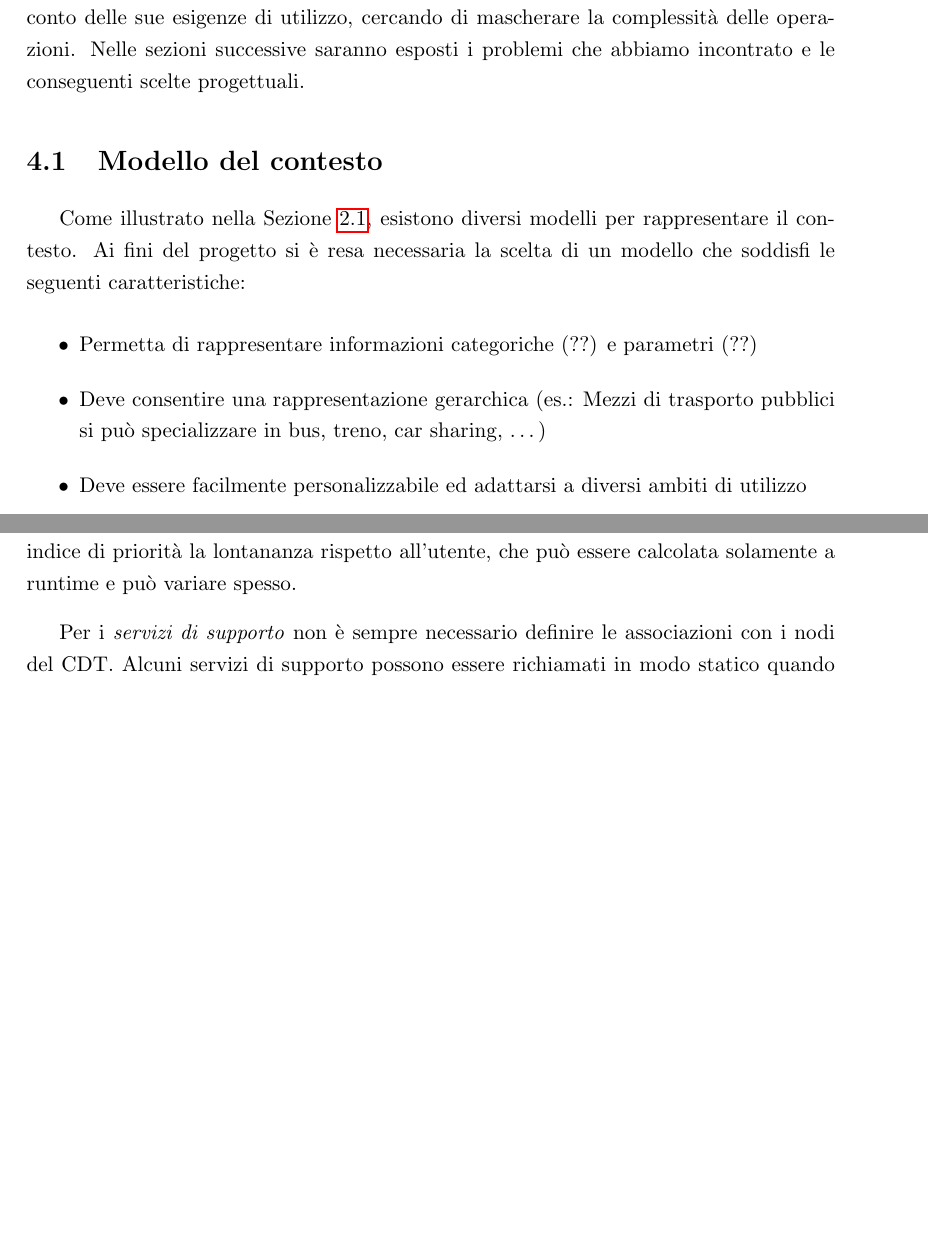
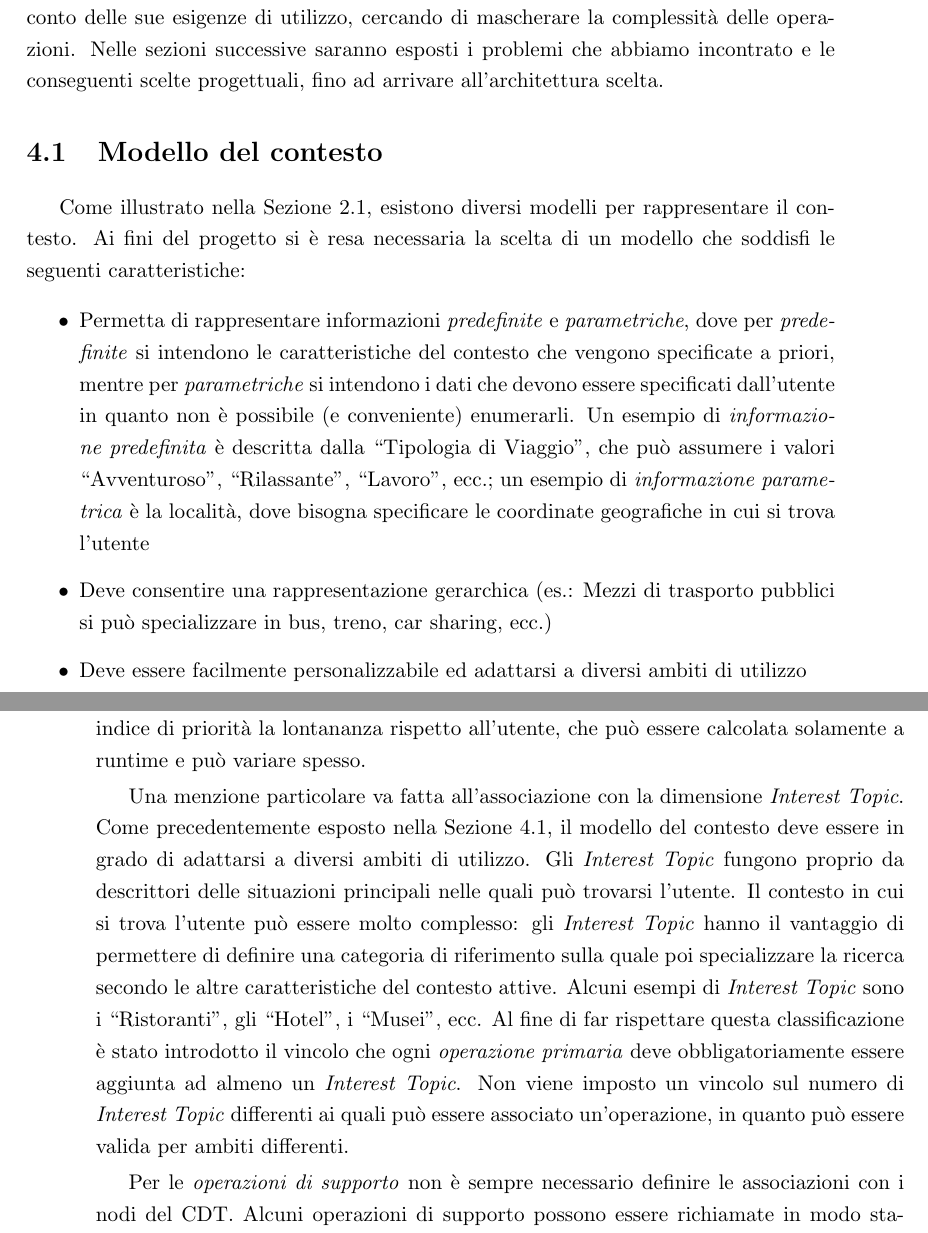
Before and after one commit to stefanogianelli/tesi-camus, a LaTeX thesis (tesi.tex, which reads 4-metodologia/metodologia.tex): two parts of pages 23 and 27 of 40 before the commit and two parts of pages 23 and 28 of 42 after it, joined at a grey line, cut so that both start at the same text, the shorter picture padded with empty space. Compiled offline with pdfLaTeX; the source files are stored in an older character set and shown here as Unicode.

Commit message:
Sezione CDT su misura

```diff
--- a/4-metodologia/metodologia.tex
+++ b/4-metodologia/metodologia.tex
@@ -1,15 +1,15 @@
 
 In questo capitolo presentiamo la metodologia seguita per il design e la creazione delle applicazioni CAMUS, utilizzando un approccio di visual programming dei mashup. Abbiamo scelto di mettere l'utente finale al centro della nostra progettazione, tenendo conto delle sue esigenze di utilizzo, cercando di mascherare la complessità delle operazioni. %Esempio Viaggio???%
-Nelle sezioni successive saranno esposti i problemi che abbiamo incontrato e le conseguenti scelte progettuali.
+Nelle sezioni successive saranno esposti i problemi che abbiamo incontrato e le conseguenti scelte progettuali, fino ad arrivare all'architettura scelta.
 
 \section{Modello del contesto\label{sec:modello-contesto}}
 
 Come illustrato nella Sezione \ref{sec:context-awareness}, esistono diversi modelli per rappresentare il contesto. Ai fini del progetto si è resa necessaria la scelta di un modello che soddisfi le seguenti caratteristiche:
 
 \begin{itemize}
-	\item Permetta di rappresentare informazioni categoriche (??) e parametri (??)
-	\item Deve consentire una rappresentazione gerarchica (es.: Mezzi di trasporto pubblici si può specializzare in bus, treno, car sharing, \dots)
-	\item Deve essere facilmente personalizzabile ed adattarsi a diversi ambiti di utilizzo
+	\item Permetta di rappresentare informazioni \emph{predefinite} e \emph{parametriche}, dove per \emph{predefinite} si intendono le caratteristiche del contesto che vengono specificate a priori, mentre per \emph{parametriche} si intendono i dati che devono essere specificati dall'utente in quanto non è possibile (e conveniente) enumerarli. Un esempio di \emph{informazione predefinita} è descritta dalla \virgolette{Tipologia di Viaggio}, che può assumere i valori \virgolette{Avventuroso}, \virgolette{Rilassante}, \virgolette{Lavoro}, ecc.; un esempio di \emph{informazione parametrica} è la località, dove bisogna specificare le coordinate geografiche in cui si trova l'utente
+	\item Deve consentire una rappresentazione gerarchica (es.: Mezzi di trasporto pubblici si può specializzare in bus, treno, car sharing, ecc.)
+	\item Deve essere facilmente personalizzabile ed adattarsi a diversi ambiti di utilizzo %aggiungere esempio?
 	\item Deve possedere una rappresentazione visiva semplice e chiara, in modo che sia utilizzabile anche da persone non esperte di informatica
 \end{itemize}
 
@@ -67,10 +69,12 @@ Volendo mantenere un approccio che sia semplice e allo stesso tempo funzionale,
 
 Come si può notare dalla Figura \ref{fig:associazione-servizi-cdt}, le operazioni vengono associate ai nodi di tipo \virgolette{valore} o \virgolette{attributo}. Nel primo caso l'operazione viene aggiunta all'elenco di operazioni che ogni nodo definisce, nel secondo caso è necessario associare a quale/i valore/i associare l'operazione (es.: per il campo \virgolette{Città} bisogna definire il nome della città, invece per l'attributo \virgolette{Coordinate} è necessario specificare la latitudine e longitudine del luogo). Generalmente le associazioni vengono effettuate nei nodi foglia; resta tuttavia possibile effettuare delle associazioni anche nei nodi che hanno dei figli, quando per esempio un servizio copre diverse categorie e non ha senso che sia scelto in una sola di esse.
 
-Per quanto riguarda i \emph{servizi primari}, quando vengono associati ad un determinato contesto viene definito anche un indice di \emph{priorità}: questo valore è un numero intero, a partire da 1 e crescente all'interno del singolo nodo. Definisce l'importanza che il servizio assume in quel determinato contesto e verrà utilizzato nella fase di selezione dei servizi illustrata nel Capitolo \ref{sec:primary-service-selection}. Questo indicatore ha senso di essere utilizzato esclusivamente nei \emph{nodi valore}, in quanto contengono una raccolta generica di servizi, mentre per i \emph{nodi attributo} non è necessario, in quanto l'ordinamento all'interno di una categoria di attributi non è sempre univoca. Se si prende per esempio un elenco di servizi associati ad una città tramite le sue coordinate geografiche, si può considerare come indice di priorità la lontananza rispetto all'utente, che può essere calcolata solamente a runtime e può variare spesso.
+Per quanto riguarda le \emph{operazioni primarie}, quando vengono associate ad un determinato contesto viene definito anche un indice di \emph{priorità}: questo valore è un numero intero, a partire da 1 e crescente all'interno del singolo nodo. Definisce l'importanza che il servizio assume in quel determinato contesto e verrà utilizzato nella fase di selezione dei servizi illustrata nel Capitolo \ref{sec:primary-service-selection}. Questo indicatore ha senso di essere utilizzato esclusivamente nei \emph{nodi valore}, in quanto contengono una raccolta generica di servizi, mentre per i \emph{nodi attributo} non è necessario, in quanto l'ordinamento all'interno di una categoria di attributi non è sempre univoca. Se si prende per esempio un elenco di servizi associati ad una città tramite le sue coordinate geografiche, si può considerare come indice di priorità la lontananza rispetto all'utente, che può essere calcolata solamente a runtime e può variare spesso.
 
-%bisogna parlare degli interest topic?
-Per i \emph{servizi di supporto} non è sempre necessario definire le associazioni con i nodi del CDT. Alcuni servizi di supporto possono essere richiamati in modo statico quando non necessitano del contesto per essere scelti (es.: servizi generici come Wikipedia\footnote{\url{https://en.wikipedia.org/wiki/Main_Page}} o Flickr\footnote{\url{https://www.flickr.com/}}). Per altri servizi, come per esempio quelli relativi ai mezzi di trasporto, è invece necessario basarsi sul contesto per selezionare il servizio più idoneo alla situazione. Per esempio, se un utente specifica che non dispone di un'auto e che si trova a Milano, allora il sistema proporrà i mezzi di trasporto pubblici presenti nella città, insieme all'elenco di altri tipologie di trasporto come i taxi o il car sharing. In questo caso è dunque necessario, come per i servizi primari, definire le associazioni delle operazioni con i nodi del CDT. Il processo di associazione è simile a quello dei servizi primari, la principale differenza risiede nel fatto che non bisogna specificare la priorità dei servizi, mentre le altre assunzioni rimangono valide.
+Una menzione particolare va fatta all'associazione con la dimensione \emph{Interest Topic}. Come precedentemente esposto nella Sezione \ref{sec:modello-contesto}, il modello del contesto deve essere in grado di adattarsi a diversi ambiti di utilizzo. Gli \emph{Interest Topic} fungono proprio da descrittori delle situazioni principali nelle quali può trovarsi l'utente. Il contesto in cui si trova l'utente può essere molto complesso: gli \emph{Interest Topic} hanno il vantaggio di permettere di definire una categoria di riferimento sulla quale poi specializzare la ricerca secondo le altre caratteristiche del contesto attive. Alcuni esempi di \emph{Interest Topic} sono i \virgolette{Ristoranti}, gli \virgolette{Hotel}, i \virgolette{Musei}, ecc.
+Al fine di far rispettare questa classificazione è stato introdotto il vincolo che ogni \emph{operazione primaria} deve obbligatoriamente essere aggiunta ad almeno un \emph{Interest Topic}. Non viene imposto un vincolo sul numero di \emph{Interest Topic} differenti ai quali può essere associato un'operazione, in quanto può essere valida per ambiti differenti.
+
+Per le \emph{operazioni di supporto} non è sempre necessario definire le associazioni con i nodi del CDT. Alcuni operazioni di supporto possono essere richiamate in modo statico quando non necessitano del contesto per essere scelte (es.: servizi generici come Wikipedia\footnote{\url{https://en.wikipedia.org/wiki/Main_Page}} o Flickr\footnote{\url{https://www.flickr.com/}}). Per altre operazioni, come per esempio quelle relative ai mezzi di trasporto, è invece necessario basarsi sul contesto per selezionare la più idonea alla situazione. Per esempio, se un utente specifica che non dispone di un'auto e che si trova a Milano, allora il sistema proporrà i mezzi di trasporto pubblici presenti nella città, insieme all'elenco di altri tipologie di trasporto come i taxi o il car sharing. In questo caso è dunque necessario, come nel caso delle operazioni primarie, definire le associazioni delle operazioni con i nodi del CDT. Il processo di associazione è simile a quello delle operazioni primarie, la principale differenza risiede nel fatto che non bisogna specificare la priorità dei servizi, mentre le altre assunzioni rimangono valide.
 
 \section{CDT su misura per gli utenti}
 
--- a/tesi.tex
+++ b/tesi.tex
@@ -17,7 +17,7 @@
 \onehalfspacing
 \usepackage[unicode=true,pdfusetitle,
  bookmarks=true,bookmarksnumbered=false,bookmarksopen=false,
- breaklinks=false,pdfborder={0 0 1},backref=false,colorlinks=false]
+ breaklinks=false,pdfborder={0 0 1},backref=false,colorlinks=false,hidelinks=true]
  {hyperref}
 
 \makeatletter
```
Also changed, not shown: 4-metodologia/metodologia.tex (18 more changed lines).
